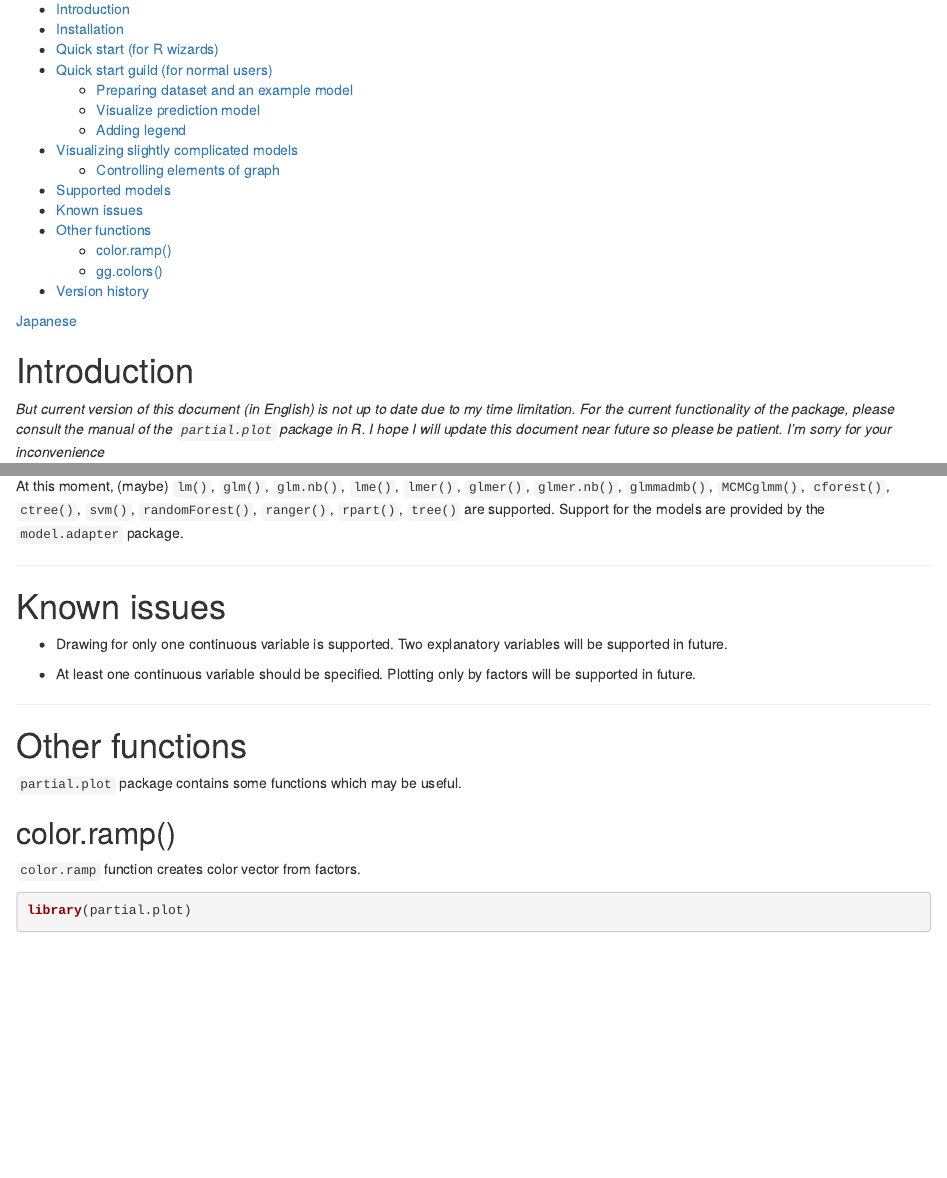
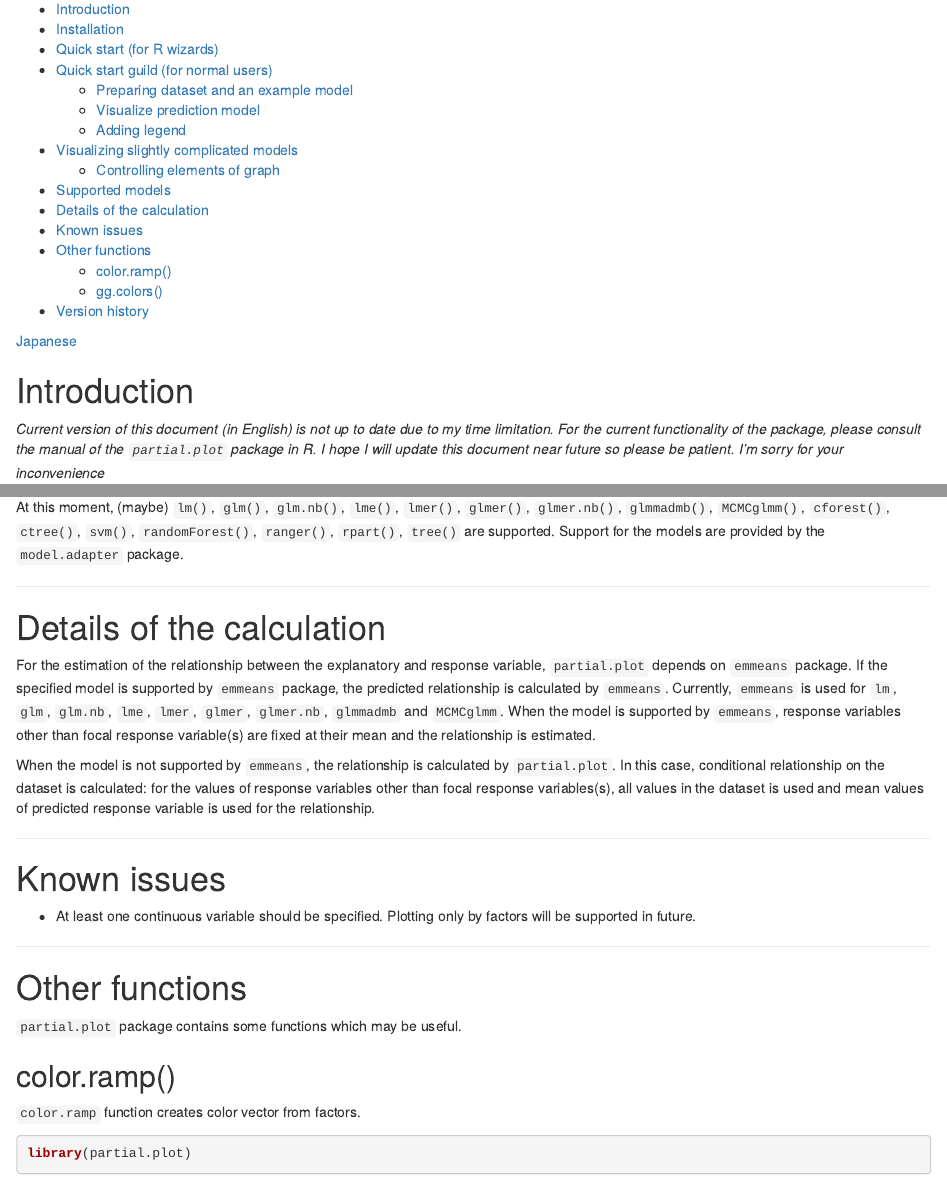
Before and after one commit to Marchen/partial.plot, an R Markdown document (vignettes/partial.plot.rmd): the page in a window 1100 px wide, from 130 px down, and a second part further down, joined at a grey line. Rendered offline with R 4.5, knitr and Pandoc, with nearby package versions; some code elsewhere in the file could not run offline.

Commit message:
docs: Update documentation. ドキュメントの更新。

```diff
--- a/vignettes/partial.plot.rmd
+++ b/vignettes/partial.plot.rmd
@@ -22,7 +22,7 @@ vignette: >
 
 # Introduction
 
-*But current version of this document (in English) is not up to date due to my time limitation. For the current functionality of the package, please consult the manual of the `partial.plot` package in R. I hope I will update this document near future so please be patient. I'm sorry for your inconvenience*
+*Current version of this document (in English) is not up to date due to my time limitation. For the current functionality of the package, please consult the manual of the `partial.plot` package in R. I hope I will update this document near future so please be patient. I'm sorry for your inconvenience*
 
 This package provides tools for visualizing a result of multivariate analyses.
 The goal of this package is providing a easy-to-use method to visualize results of many kinds of regression models.
@@ -298,10 +298,19 @@ Support for the models are provided by the `model.adapter` package.
 
 --------------------------------------------------------------------------------
 
+# Details of the calculation
+
+For the estimation of the relationship between the explanatory and response variable, `partial.plot` depends on `emmeans` package.
+If the specified model is supported by `emmeans` package, the predicted relationship is calculated by `emmeans`.
+Currently, `emmeans` is used for `lm`, `glm`, `glm.nb`, `lme`, `lmer`, `glmer`, `glmer.nb`, `glmmadmb` and `MCMCglmm`.
+When the model is supported by `emmeans`, response variables other than focal response variable(s) are fixed at their mean and the relationship is estimated.
+
+When the model is not supported by `emmeans`, the relationship is calculated by `partial.plot`.
+In this case, conditional relationship on the dataset is calculated: for the values of response variables other than focal response variables(s), all values in the dataset is used and mean values of predicted response variable is used for the relationship.
+
+--------------------------------------------------------------------------------
+
 # Known issues
-
-* Drawing for only one continuous variable is supported.
-Two explanatory variables will be supported in future.
 
 * At least one continuous variable should be specified.
 Plotting only by factors will be supported in future.
```
Also changed, not shown: vignettes/partial.plot.j.rmd (+13 -2 lines).
